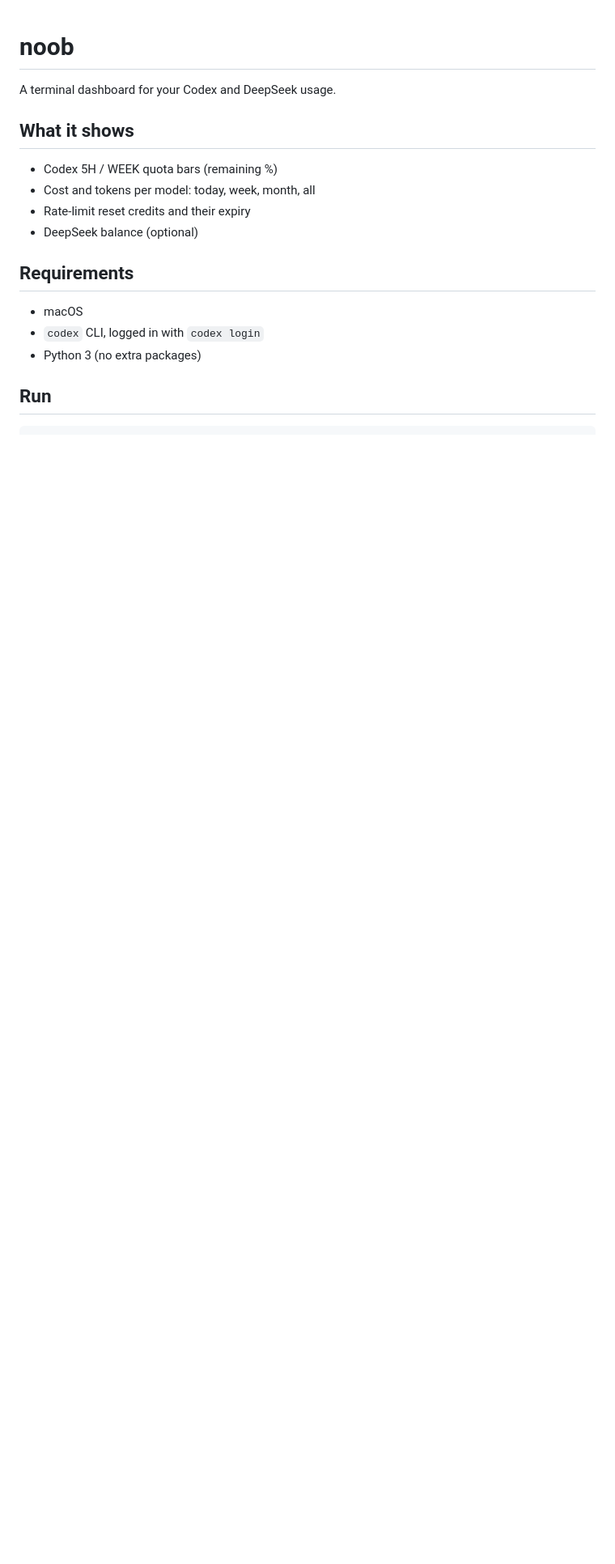
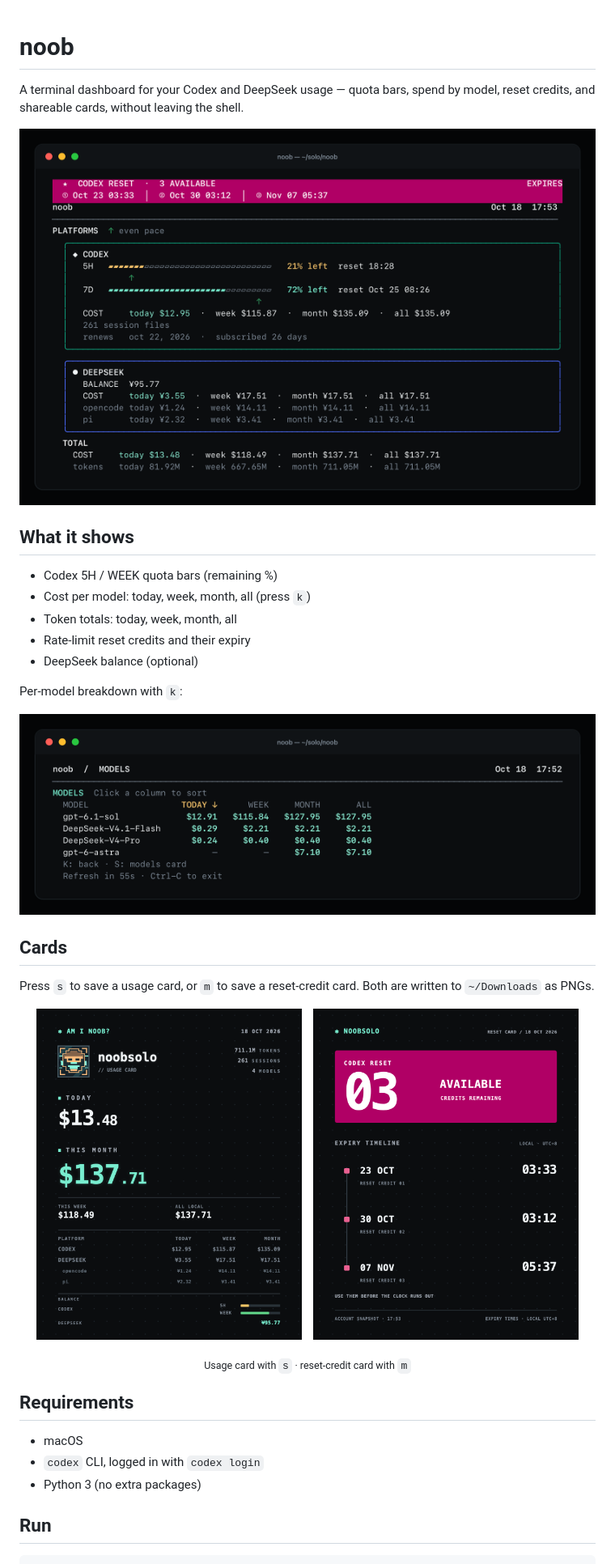
Before and after one commit to noobsolo/noob, a Markdown page: README.md, the part around the change printed below. Shown: that part at 81% size. Drawn GitHub-style; pictures changed too: assets/card-reset.png (added), assets/card-usage.png (added), assets/dashboard.png (added); blank space fills up the shorter version.

Commit message:
Show product UI and cards in README

```diff
--- a/README.md
+++ b/README.md
@@ -1,13 +1,31 @@
 # noob
 
-A terminal dashboard for your Codex and DeepSeek usage.
+A terminal dashboard for your Codex and DeepSeek usage — quota bars, spend by model, reset credits, and shareable cards, without leaving the shell.
+
+![noob dashboard](assets/dashboard.png)
 
 ## What it shows
 
 - Codex 5H / WEEK quota bars (remaining %)
-- Cost and tokens per model: today, week, month, all
+- Cost per model: today, week, month, all (press `k`)
+- Token totals: today, week, month, all
 - Rate-limit reset credits and their expiry
 - DeepSeek balance (optional)
+
+Per-model breakdown with `k`:
+
+![noob models view](assets/models-view.png)
+
+## Cards
+
+Press `s` to save a usage card, or `m` to save a reset-credit card. Both are written to `~/Downloads` as PNGs.
+
+<p align="center">
+  <a href="assets/card-usage.png"><img src="assets/card-usage.png" width="46%" alt="noob usage card"></a>
+  &nbsp;&nbsp;
+  <a href="assets/card-reset.png"><img src="assets/card-reset.png" width="46%" alt="noob reset-credit card"></a>
+</p>
+<p align="center"><sub>Usage card with <code>s</code> · reset-credit card with <code>m</code></sub></p>
 
 ## Requirements
 
```
Also changed, not shown: other parts of README.md (+1 -1 lines).
